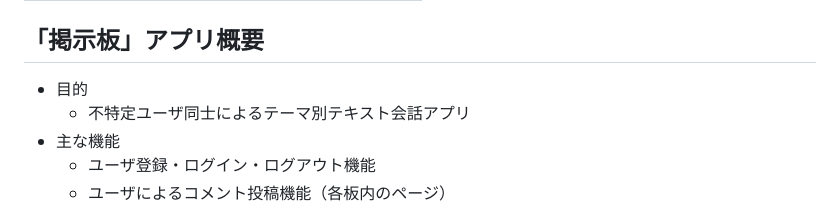
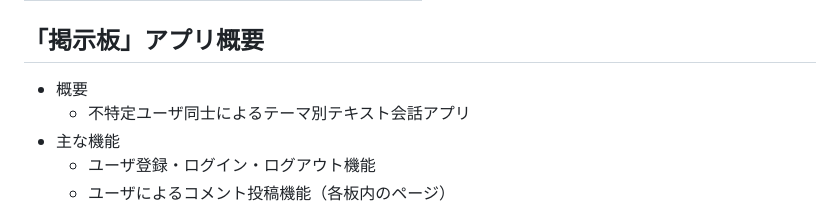
Before and after one commit to sei-es/inquiry_page, a Markdown page: README.md, the part around the change. Rendered like a GitHub page.

```diff
--- a/README.md
+++ b/README.md
@@ -25,7 +25,7 @@
 | CI/CD | - |
 | サービスのURL | - |
 ## 「掲示板」アプリ概要
-- 目的
+- 概要
   - 不特定ユーザ同士によるテーマ別テキスト会話アプリ
 - 主な機能
   - ユーザ登録・ログイン・ログアウト機能
```
